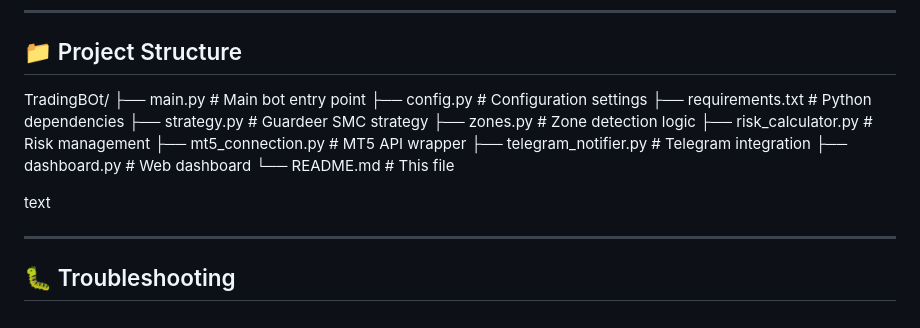
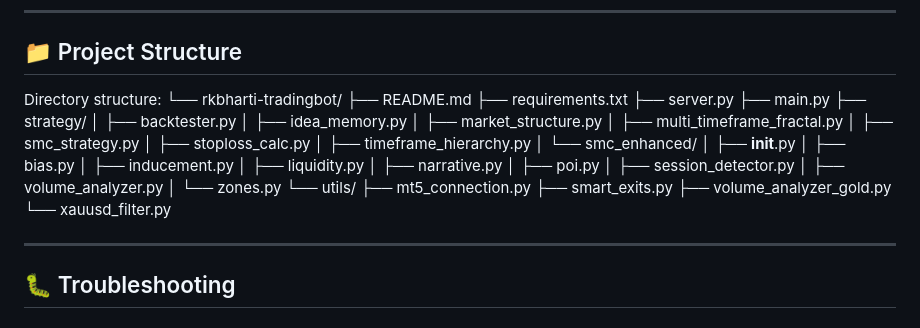
Before and after one commit to rkbharti/TradingBOt, a Markdown page: README.md, the part around the change. Drawn GitHub-style.

```diff
--- a/README.md
+++ b/README.md
@@ -244,19 +244,35 @@ text
 
 ## 📁 Project Structure
 
-TradingBOt/
-├── main.py # Main bot entry point
-├── config.py # Configuration settings
-├── requirements.txt # Python dependencies
-├── strategy.py # Guardeer SMC strategy
-├── zones.py # Zone detection logic
-├── risk_calculator.py # Risk management
-├── mt5_connection.py # MT5 API wrapper
-├── telegram_notifier.py # Telegram integration
-├── dashboard.py # Web dashboard
-└── README.md # This file
-
-text
+Directory structure:
+└── rkbharti-tradingbot/
+    ├── README.md
+    ├── requirements.txt
+    ├── server.py
+    ├── main.py
+    ├── strategy/
+    │   ├── backtester.py
+    │   ├── idea_memory.py
+    │   ├── market_structure.py
+    │   ├── multi_timeframe_fractal.py
+    │   ├── smc_strategy.py
+    │   ├── stoploss_calc.py
+    │   ├── timeframe_hierarchy.py
+    │   └── smc_enhanced/
+    │       ├── __init__.py
+    │       ├── bias.py
+    │       ├── inducement.py
+    │       ├── liquidity.py
+    │       ├── narrative.py
+    │       ├── poi.py
+    │       ├── session_detector.py
+    │       ├── volume_analyzer.py
+    │       └── zones.py
+    └── utils/
+        ├── mt5_connection.py
+        ├── smart_exits.py
+        ├── volume_analyzer_gold.py
+        └── xauusd_filter.py
 
 ---
 
```
